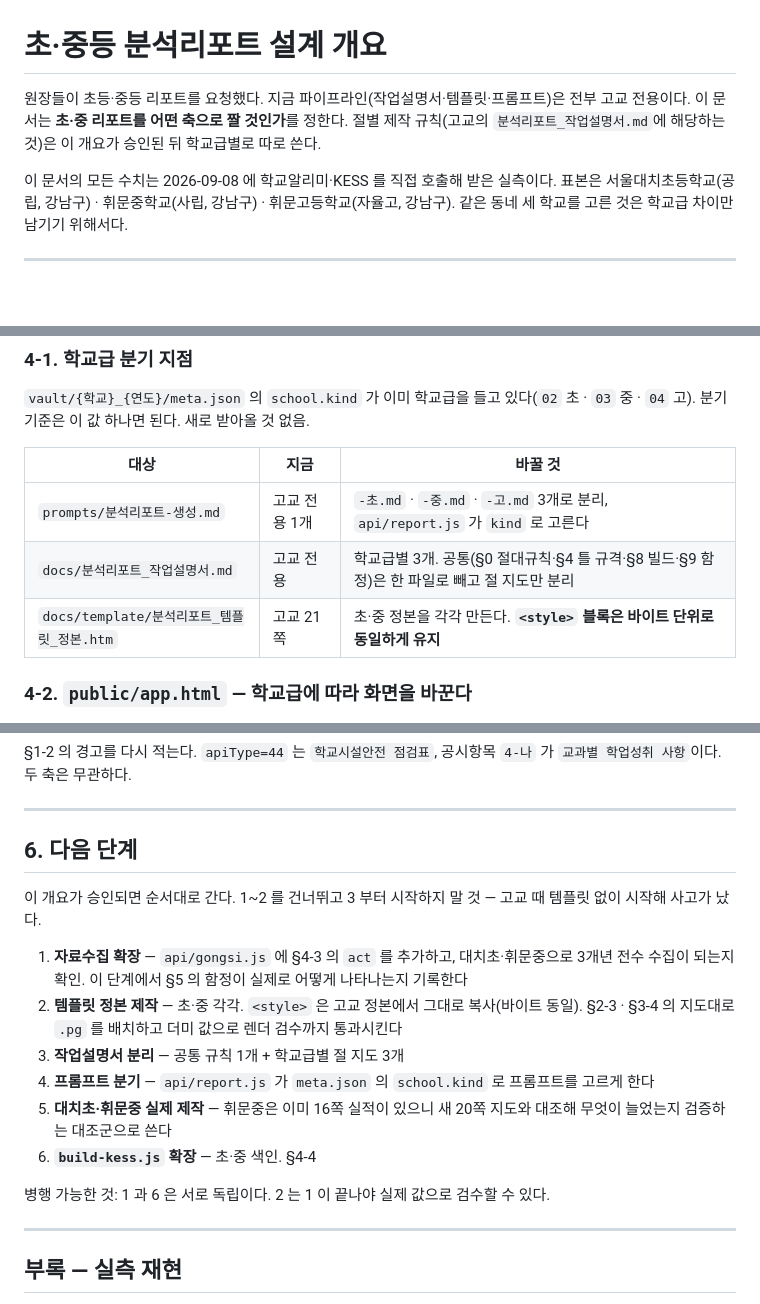
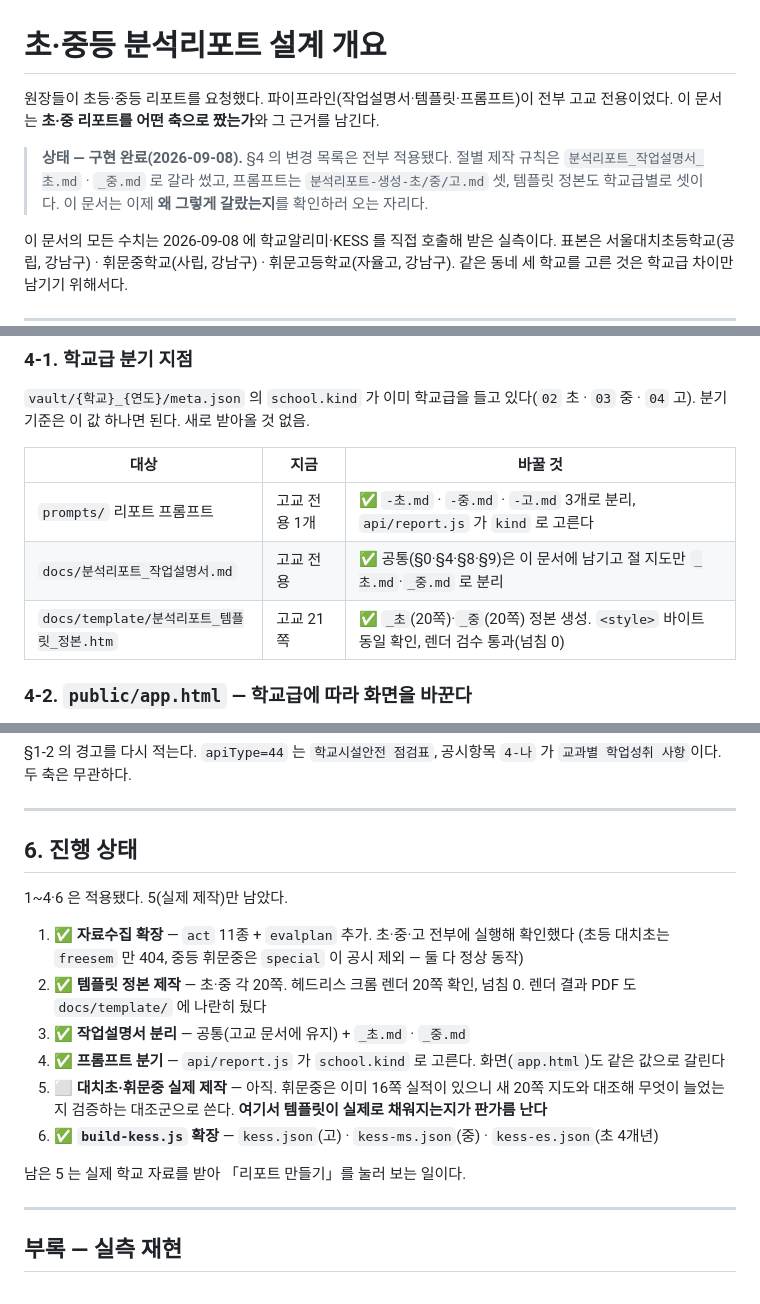
Before and after one commit to SOMA-Corporation/schoolrader, a Markdown page: docs/초중등_리포트_설계개요.md, 3 parts joined by grey strips. Rendered like a GitHub page; blank space fills up the shorter version.

Commit message:
docs: 설계개요를 구현 완료 상태로 맞추고 공개 저장소 주의문 추가
- 초중등_리포트_설계개요.md 가 분리 전 파일명(prompts/분석리포트-생성.md)을
  가리키고 있었다. §4 변경 목록과 §6 다음 단계를 적용 완료 상태로 고쳤다.
- 저장소가 공개라 접속 코드도 공개다. 배포 전에 바꾸고 서버 확인으로 옮기라는
  주의를 README 문턱 설명에 덧붙였다.

Co-Authored-By: Claude Opus 5 (1M context) <noreply@anthropic.com>
Claude-Session: https://claude.ai/code/session_013PPBHW4bjhhZ2FjX6UpRhP

```diff
--- a/docs/초중등_리포트_설계개요.md
+++ b/docs/초중등_리포트_설계개요.md
@@ -1,8 +1,12 @@
 # 초·중등 분석리포트 설계 개요
 
-원장들이 초등·중등 리포트를 요청했다. 지금 파이프라인(작업설명서·템플릿·프롬프트)은 전부 고교
-전용이다. 이 문서는 **초·중 리포트를 어떤 축으로 짤 것인가**를 정한다. 절별 제작 규칙(고교의
-`분석리포트_작업설명서.md`에 해당하는 것)은 이 개요가 승인된 뒤 학교급별로 따로 쓴다.
+원장들이 초등·중등 리포트를 요청했다. 파이프라인(작업설명서·템플릿·프롬프트)이 전부 고교
+전용이었다. 이 문서는 **초·중 리포트를 어떤 축으로 짰는가**와 그 근거를 남긴다.
+
+> **상태 — 구현 완료(2026-09-08).** §4 의 변경 목록은 전부 적용됐다.
+> 절별 제작 규칙은 `분석리포트_작업설명서_초.md` · `_중.md` 로 갈라 썼고,
+> 프롬프트는 `분석리포트-생성-초/중/고.md` 셋, 템플릿 정본도 학교급별로 셋이다.
+> 이 문서는 이제 **왜 그렇게 갈랐는지**를 확인하러 오는 자리다.
 
 이 문서의 모든 수치는 2026-09-08 에 학교알리미·KESS 를 직접 호출해 받은 실측이다.
 표본은 서울대치초등학교(공립, 강남구) · 휘문중학교(사립, 강남구) · 휘문고등학교(자율고, 강남구).
@@ -374,9 +380,9 @@ act=achieve-start   404  "2026년 공시에 교과별 학업성취 사항이 없
 
 | 대상 | 지금 | 바꿀 것 |
 | --- | --- | --- |
-| `prompts/분석리포트-생성.md` | 고교 전용 1개 | `-초.md` · `-중.md` · `-고.md` 3개로 분리, `api/report.js` 가 `kind` 로 고른다 |
-| `docs/분석리포트_작업설명서.md` | 고교 전용 | 학교급별 3개. 공통(§0 절대규칙·§4 틀 규격·§8 빌드·§9 함정)은 한 파일로 빼고 절 지도만 분리 |
-| `docs/template/분석리포트_템플릿_정본.htm` | 고교 21쪽 | 초·중 정본을 각각 만든다. **`<style>` 블록은 바이트 단위로 동일하게 유지** |
+| `prompts/` 리포트 프롬프트 | 고교 전용 1개 | ✅ `-초.md` · `-중.md` · `-고.md` 3개로 분리, `api/report.js` 가 `kind` 로 고른다 |
+| `docs/분석리포트_작업설명서.md` | 고교 전용 | ✅ 공통(§0·§4·§8·§9)은 이 문서에 남기고 절 지도만 `_초.md`·`_중.md` 로 분리 |
+| `docs/template/분석리포트_템플릿_정본.htm` | 고교 21쪽 | ✅ `_초`(20쪽)·`_중`(20쪽) 정본 생성. `<style>` 바이트 동일 확인, 렌더 검수 통과(넘침 0) |
 
 ### 4-2. `public/app.html` — 학교급에 따라 화면을 바꾼다
 
@@ -509,22 +515,21 @@ KESS 의 18(1461÷81)이 같은 화면에 나올 수 있다. 표지에는 어느
 
 ---
 
-## 6. 다음 단계
+## 6. 진행 상태
 
-이 개요가 승인되면 순서대로 간다. 1~2 를 건너뛰고 3 부터 시작하지 말 것 —
-고교 때 템플릿 없이 시작해 사고가 났다.
+1~4·6 은 적용됐다. 5(실제 제작)만 남았다.
 
-1. **자료수집 확장** — `api/gongsi.js` 에 §4-3 의 `act` 를 추가하고, 대치초·휘문중으로
-   3개년 전수 수집이 되는지 확인. 이 단계에서 §5 의 함정이 실제로 어떻게 나타나는지 기록한다
-2. **템플릿 정본 제작** — 초·중 각각. `<style>` 은 고교 정본에서 그대로 복사(바이트 동일).
-   §2-3 · §3-4 의 지도대로 `.pg` 를 배치하고 더미 값으로 렌더 검수까지 통과시킨다
-3. **작업설명서 분리** — 공통 규칙 1개 + 학교급별 절 지도 3개
-4. **프롬프트 분기** — `api/report.js` 가 `meta.json` 의 `school.kind` 로 프롬프트를 고르게 한다
-5. **대치초·휘문중 실제 제작** — 휘문중은 이미 16쪽 실적이 있으니 새 20쪽 지도와 대조해
-   무엇이 늘었는지 검증하는 대조군으로 쓴다
-6. **`build-kess.js` 확장** — 초·중 색인. §4-4
+1. ✅ **자료수집 확장** — `act` 11종 + `evalplan` 추가. 초·중·고 전부에 실행해 확인했다
+   (초등 대치초는 `freesem` 만 404, 중등 휘문중은 `special` 이 공시 제외 — 둘 다 정상 동작)
+2. ✅ **템플릿 정본 제작** — 초·중 각 20쪽. 헤드리스 크롬 렌더 20쪽 확인, 넘침 0.
+   렌더 결과 PDF 도 `docs/template/` 에 나란히 뒀다
+3. ✅ **작업설명서 분리** — 공통(고교 문서에 유지) + `_초.md` · `_중.md`
+4. ✅ **프롬프트 분기** — `api/report.js` 가 `school.kind` 로 고른다. 화면(`app.html`)도 같은 값으로 갈린다
+5. ⬜ **대치초·휘문중 실제 제작** — 아직. 휘문중은 이미 16쪽 실적이 있으니 새 20쪽 지도와
+   대조해 무엇이 늘었는지 검증하는 대조군으로 쓴다. **여기서 템플릿이 실제로 채워지는지가 판가름 난다**
+6. ✅ **`build-kess.js` 확장** — `kess.json`(고) · `kess-ms.json`(중) · `kess-es.json`(초 4개년)
 
-병행 가능한 것: 1 과 6 은 서로 독립이다. 2 는 1 이 끝나야 실제 값으로 검수할 수 있다.
+남은 5 는 실제 학교 자료를 받아 「리포트 만들기」를 눌러 보는 일이다.
 
 ---
 
```
Also changed, not shown: other parts of docs/초중등_리포트_설계개요.md (+7 -5 lines), README.md (+3 -0 lines).
